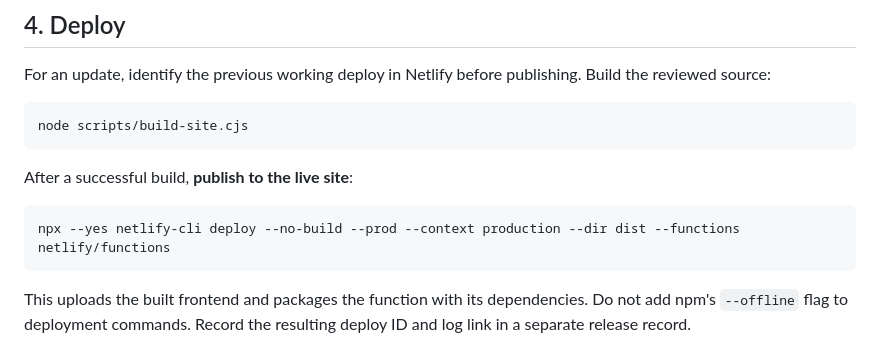
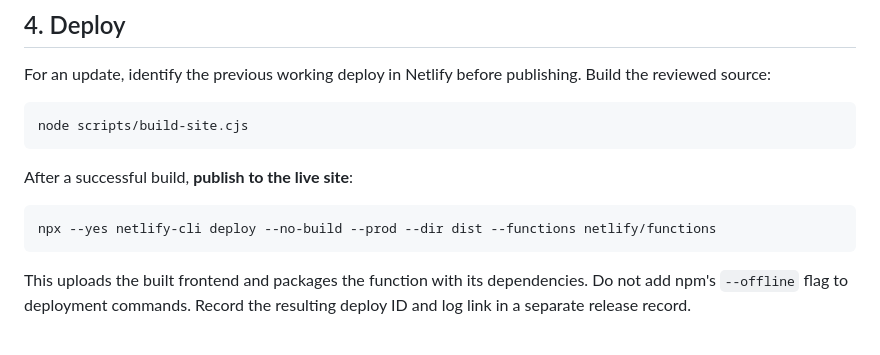
Before and after one commit to mblackonline/data.duckdb, a Markdown page: docs/netlify-hosting.md, the part around the change. GitHub-like rendering.

Commit message:
Fix Netlify deployment command

````diff
--- a/docs/netlify-hosting.md
+++ b/docs/netlify-hosting.md
@@ -84,7 +84,7 @@ node scripts/build-site.cjs
 After a successful build, **publish to the live site**:
 
 ```powershell
-npx --yes netlify-cli deploy --no-build --prod --context production --dir dist --functions netlify/functions
+npx --yes netlify-cli deploy --no-build --prod --dir dist --functions netlify/functions
 ```
 
 This uploads the built frontend and packages the function with its dependencies.
````
